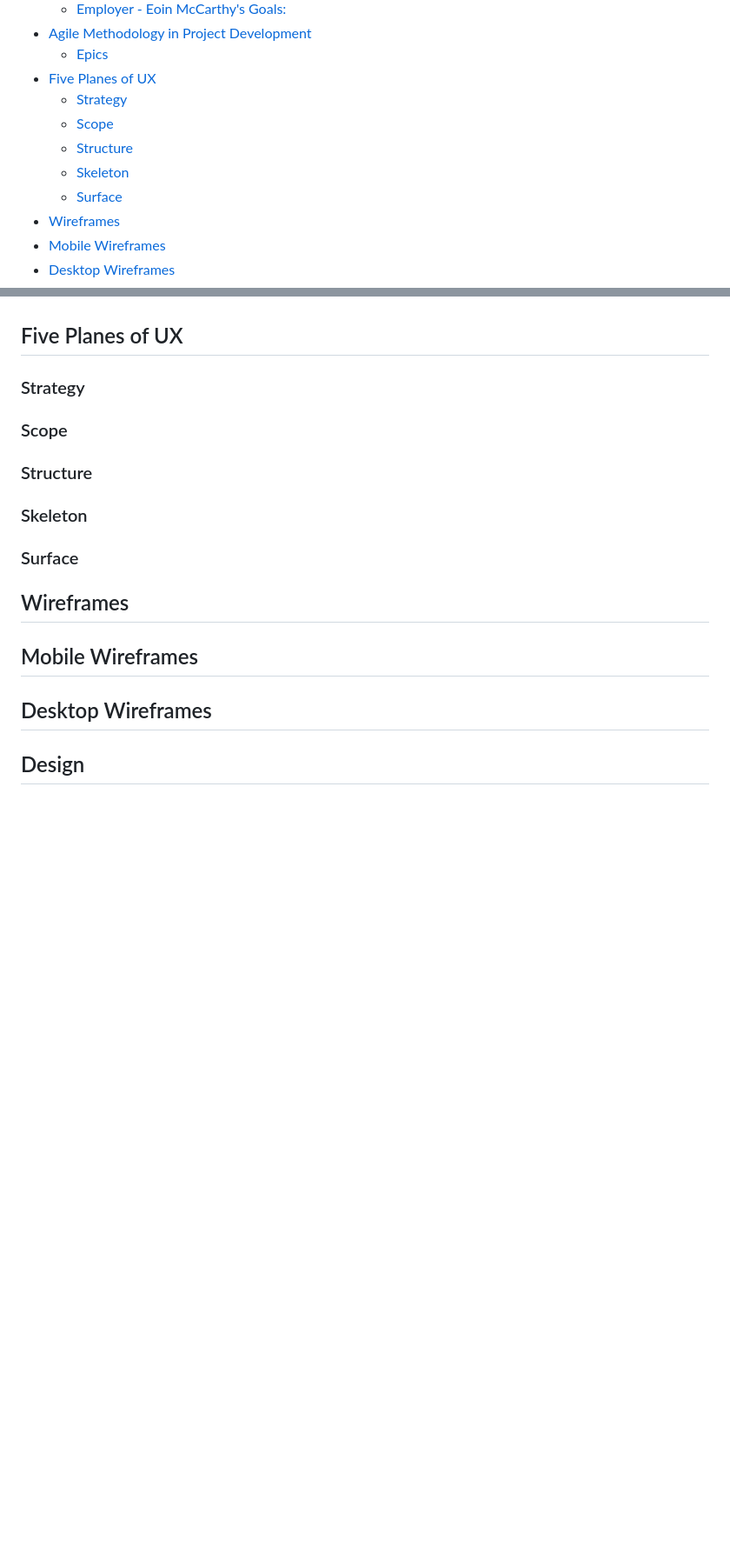
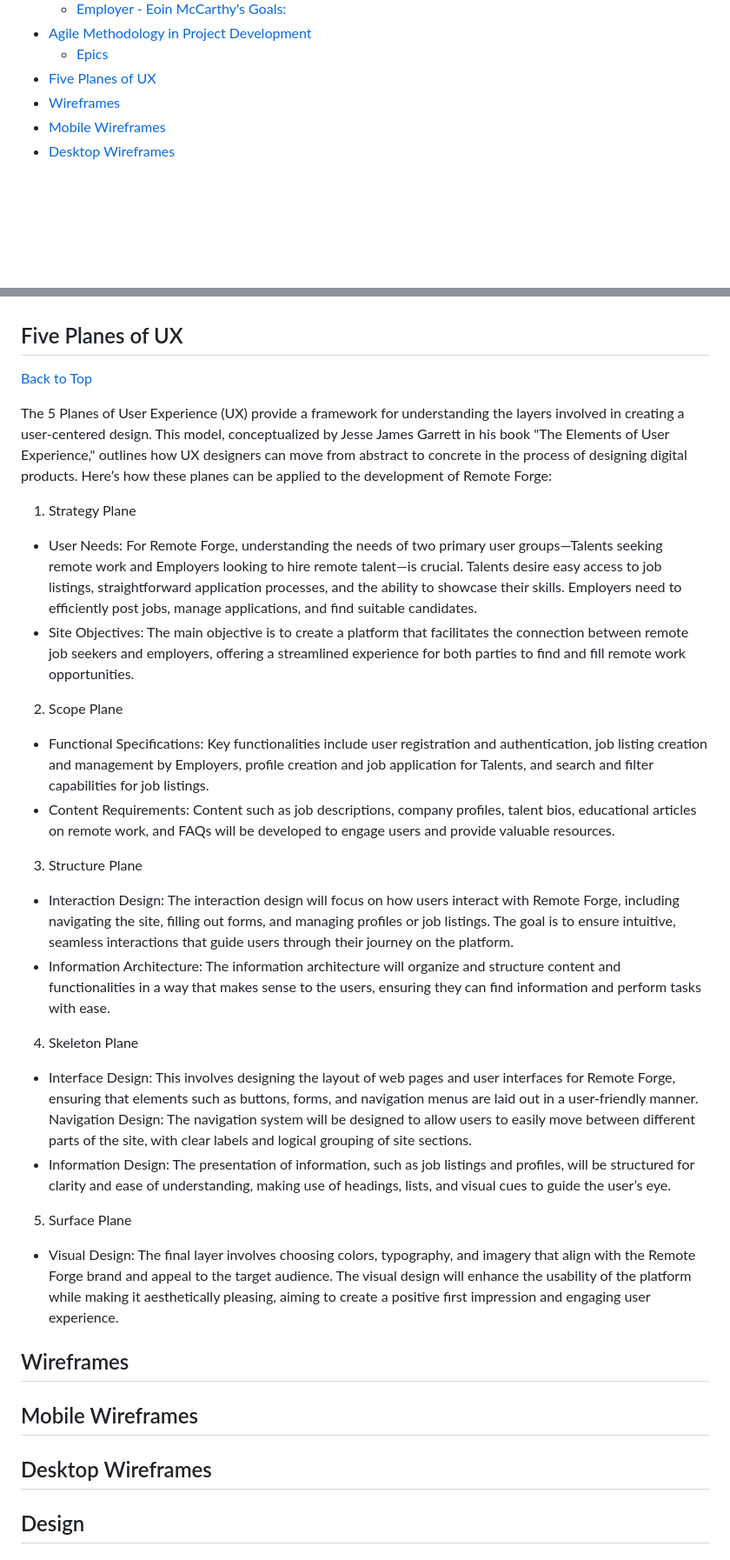
Before and after one commit to patrickhladun/remote-forge, a Markdown page: README.md, 2 parts joined by grey strips. Shown at 87% size. GitHub-like rendering; blank space fills up the shorter version.

Commit message:
docs: add 5 planex of UX section

```diff
--- a/README.md
+++ b/README.md
@@ -18,11 +18,6 @@ Welcome to Remote Forge, my creation and your gateway to the world of remote wor
 - [Agile Methodology in Project Development](#agile-methodology-in-project-development)
   - [Epics](#epics)
 - [Five Planes of UX](#five-planes-of-ux)
-  - [Strategy](#strategy)
-  - [Scope](#scope)
-  - [Structure](#structure)
-  - [Skeleton](#skeleton)
-  - [Surface](#surface)
 - [Wireframes](#wireframes)
 - [Mobile Wireframes](#mobile-wireframes)
 - [Desktop Wireframes](#desktop-wireframes)
@@ -242,15 +237,33 @@ By adopting agile methodology and utilizing GitHub's robust project management t
 
 ## Five Planes of UX
 
-### Strategy
+[Back to Top](#table-of-contents)
 
-### Scope
+The 5 Planes of User Experience (UX) provide a framework for understanding the layers involved in creating a user-centered design. This model, conceptualized by Jesse James Garrett in his book "The Elements of User Experience," outlines how UX designers can move from abstract to concrete in the process of designing digital products. Here’s how these planes can be applied to the development of Remote Forge:
 
-### Structure
+1. Strategy Plane
 
-### Skeleton
+- User Needs: For Remote Forge, understanding the needs of two primary user groups—Talents seeking remote work and Employers looking to hire remote talent—is crucial. Talents desire easy access to job listings, straightforward application processes, and the ability to showcase their skills. Employers need to efficiently post jobs, manage applications, and find suitable candidates.
+- Site Objectives: The main objective is to create a platform that facilitates the connection between remote job seekers and employers, offering a streamlined experience for both parties to find and fill remote work opportunities.
 
-### Surface
+2. Scope Plane
+
+- Functional Specifications: Key functionalities include user registration and authentication, job listing creation and management by Employers, profile creation and job application for Talents, and search and filter capabilities for job listings.
+- Content Requirements: Content such as job descriptions, company profiles, talent bios, educational articles on remote work, and FAQs will be developed to engage users and provide valuable resources.
+
+3. Structure Plane
+
+- Interaction Design: The interaction design will focus on how users interact with Remote Forge, including navigating the site, filling out forms, and managing profiles or job listings. The goal is to ensure intuitive, seamless interactions that guide users through their journey on the platform.
+- Information Architecture: The information architecture will organize and structure content and functionalities in a way that makes sense to the users, ensuring they can find information and perform tasks with ease.
+
+4. Skeleton Plane
+
+- Interface Design: This involves designing the layout of web pages and user interfaces for Remote Forge, ensuring that elements such as buttons, forms, and navigation menus are laid out in a user-friendly manner. Navigation Design: The navigation system will be designed to allow users to easily move between different parts of the site, with clear labels and logical grouping of site sections.
+- Information Design: The presentation of information, such as job listings and profiles, will be structured for clarity and ease of understanding, making use of headings, lists, and visual cues to guide the user’s eye.
+
+5. Surface Plane
+
+- Visual Design: The final layer involves choosing colors, typography, and imagery that align with the Remote Forge brand and appeal to the target audience. The visual design will enhance the usability of the platform while making it aesthetically pleasing, aiming to create a positive first impression and engaging user experience.
 
 ## Wireframes
 
```
